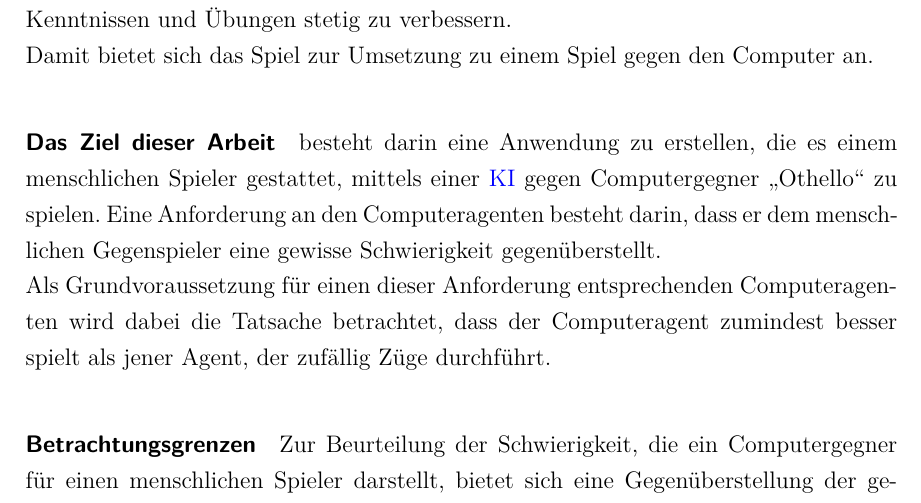
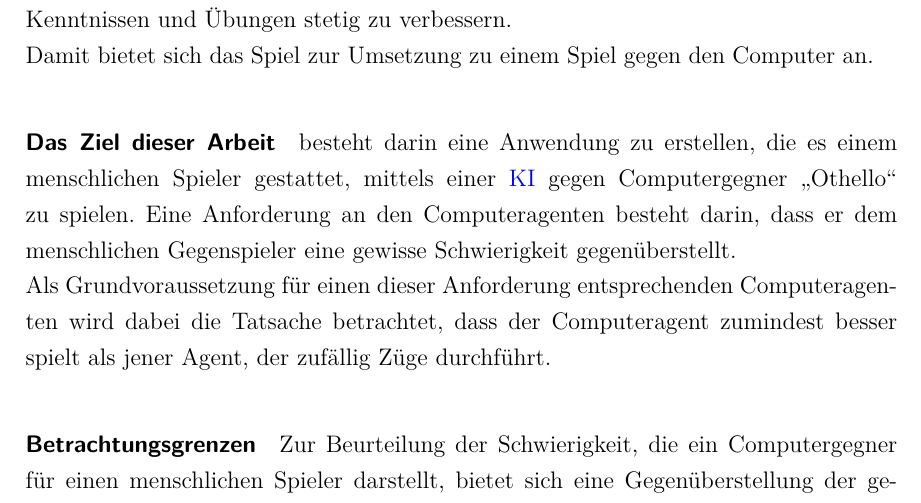
Before and after one commit to pm1997/othello, a LaTeX document (Paper/Bericht/Othello.tex, which reads Paper/Bericht/einleitung.tex): part of page 12 of 95, cut so that both start at the same text. The pictures show the PDF file Paper/Bericht/Othello.pdf that the author committed with the source.

Commit message:
Fix overfull hbox

```diff
--- a/Paper/Bericht/einleitung.tex
+++ b/Paper/Bericht/einleitung.tex
@@ -5,7 +5,7 @@
 \\Die Anzahl der einfach gehaltenen Regeln hält sich in Grenzen und dennoch stellt es eine gewisse Herausforderung dar. Damit wird es zu einem einfach erlernbaren und kurzweiligen Spielerlebnis, dass es dem Spieler gestattet sich mit mehr und mehr Kenntnissen und Übungen stetig zu verbessern.
 \\Damit bietet sich das Spiel zur Umsetzung zu einem Spiel gegen den Computer an.
 %Ziel der Arbeit
-\paragraph{Das Ziel dieser Arbeit} besteht darin eine Anwendung zu erstellen, die es einem menschlichen Spieler gestattet, mittels einer \ac{KI} gegen Computergegner \mxZitat{\ot} zu spielen. Eine Anforderung an den Computeragenten besteht darin, dass er dem menschlichen Gegenspieler eine gewisse Schwierigkeit gegenüberstellt.
+\paragraph{Das Ziel dieser Arbeit} besteht darin eine Anwendung zu erstellen, die es einem menschlichen Spieler gestattet, mittels einer \ac{KI} gegen Computergegner \mxZitat{\ot} \linebreak zu spielen. Eine Anforderung an den Computeragenten besteht darin, dass er dem menschlichen Gegenspieler eine gewisse Schwierigkeit gegenüberstellt.
 \\Als Grundvoraussetzung für einen dieser Anforderung entsprechenden Computeragenten wird dabei die Tatsache betrachtet, dass der Computeragent zumindest besser spielt als jener Agent, der zufällig Züge durchführt.
 %Betrachtungsgrenzen
 \paragraph{Betrachtungsgrenzen}
```
Also changed, not shown: Paper/Bericht/Othello.pdf.
